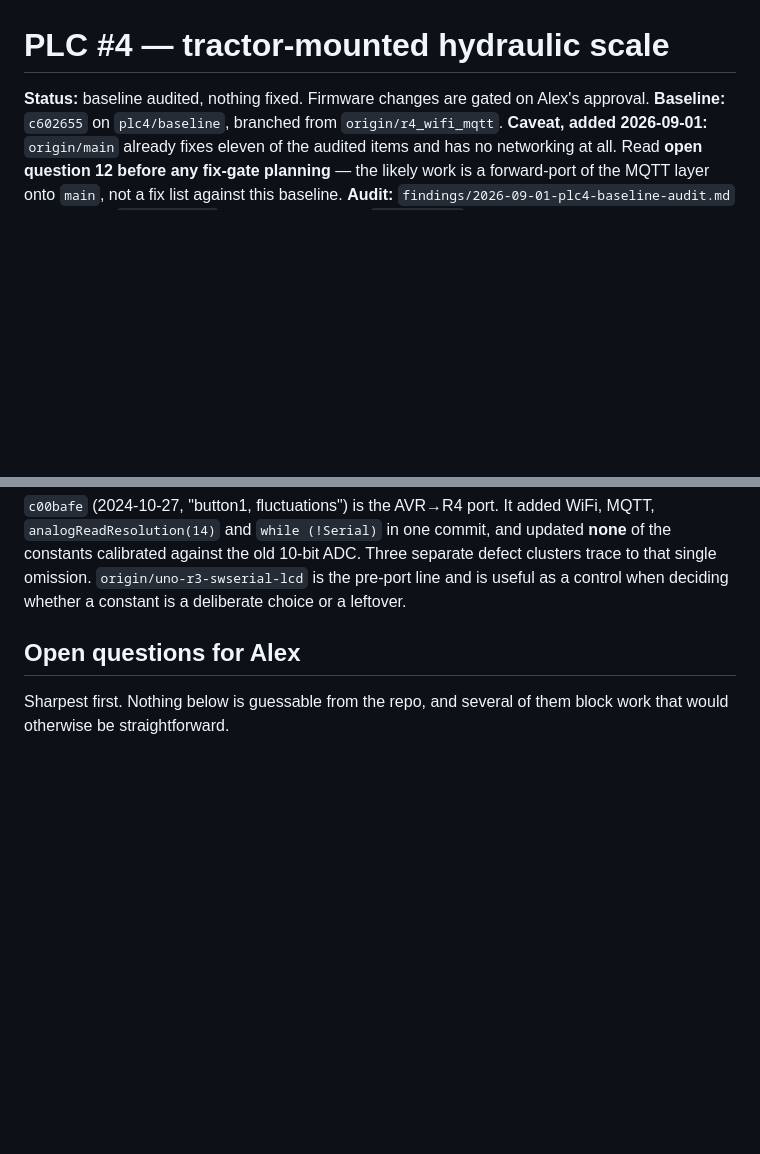
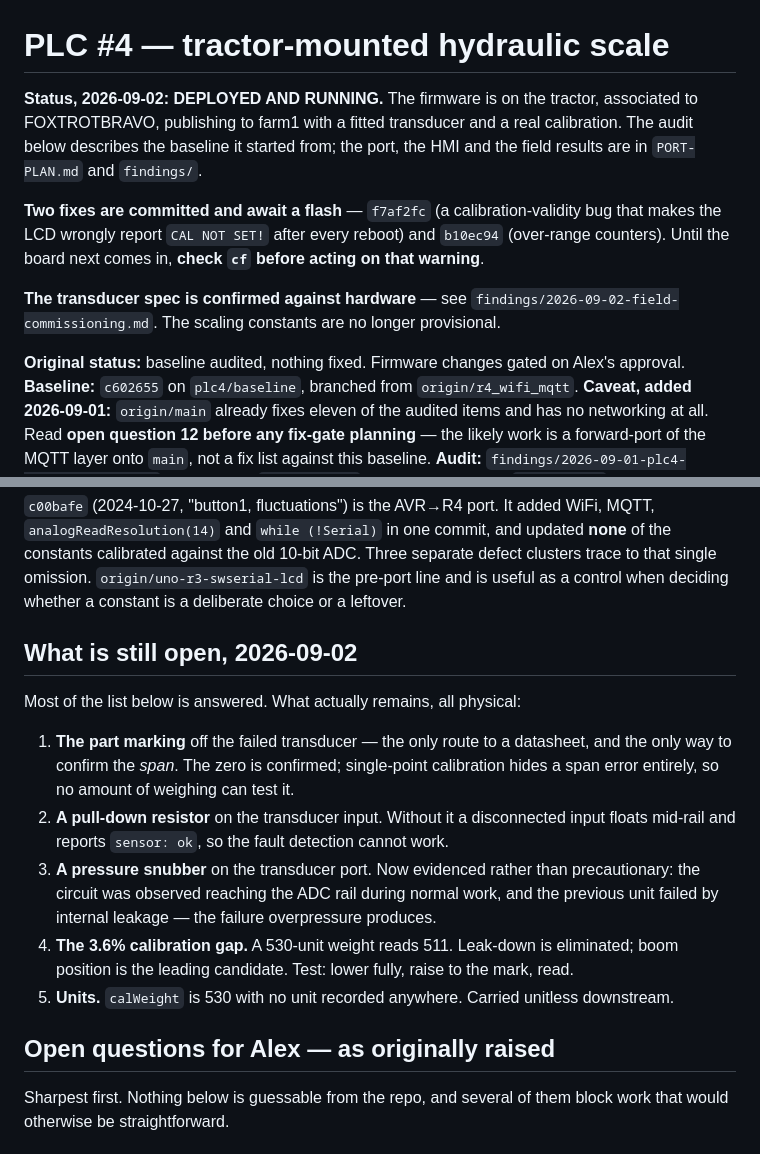
Before and after one commit to Alex-Pennington/ArduinoHydraulicScale, a Markdown page: BRIEF.md, 2 parts joined by grey strips. Drawn GitHub-style; blank space fills up the shorter version.

```diff
--- a/BRIEF.md
+++ b/BRIEF.md
@@ -1,6 +1,18 @@
 # PLC #4 — tractor-mounted hydraulic scale
 
-**Status:** baseline audited, nothing fixed. Firmware changes are gated on Alex's approval.
+**Status, 2026-09-02: DEPLOYED AND RUNNING.** The firmware is on the tractor, associated to
+FOXTROTBRAVO, publishing to farm1 with a fitted transducer and a real calibration. The audit
+below describes the baseline it started from; the port, the HMI and the field results are in
+`PORT-PLAN.md` and `findings/`.
+
+**Two fixes are committed and await a flash** — `f7af2fc` (a calibration-validity bug that makes
+the LCD wrongly report `CAL NOT SET!` after every reboot) and `b10ec94` (over-range counters).
+Until the board next comes in, **check `cf` before acting on that warning**.
+
+**The transducer spec is confirmed against hardware** — see
+`findings/2026-09-02-field-commissioning.md`. The scaling constants are no longer provisional.
+
+**Original status:** baseline audited, nothing fixed. Firmware changes gated on Alex's approval.
 **Baseline:** `c602655` on `plc4/baseline`, branched from `origin/r4_wifi_mqtt`.
 **Caveat, added 2026-09-01:** `origin/main` already fixes eleven of the audited items and has
 no networking at all. Read **open question 12 before any fix-gate planning** — the likely work
@@ -143,7 +155,23 @@ constants calibrated against the old 10-bit ADC. Three separate defect clusters
 single omission. `origin/uno-r3-swserial-lcd` is the pre-port line and is useful as a control
 when deciding whether a constant is a deliberate choice or a leftover.
 
-## Open questions for Alex
+## What is still open, 2026-09-02
+
+Most of the list below is answered. What actually remains, all physical:
+
+1. **The part marking** off the failed transducer — the only route to a datasheet, and the only
+   way to confirm the *span*. The zero is confirmed; single-point calibration hides a span error
+   entirely, so no amount of weighing can test it.
+2. **A pull-down resistor** on the transducer input. Without it a disconnected input floats
+   mid-rail and reports `sensor: ok`, so the fault detection cannot work.
+3. **A pressure snubber** on the transducer port. Now evidenced rather than precautionary: the
+   circuit was observed reaching the ADC rail during normal work, and the previous unit failed by
+   internal leakage — the failure overpressure produces.
+4. **The 3.6% calibration gap.** A 530-unit weight reads 511. Leak-down is eliminated; boom
+   position is the leading candidate. Test: lower fully, raise to the mark, read.
+5. **Units.** `calWeight` is 530 with no unit recorded anywhere. Carried unitless downstream.
+
+## Open questions for Alex — as originally raised
 
 Sharpest first. Nothing below is guessable from the repo, and several of them block work that
 would otherwise be straightforward.
```
Also changed, not shown: findings/2026-09-02-field-commissioning.md (added, +193 -0 lines).
